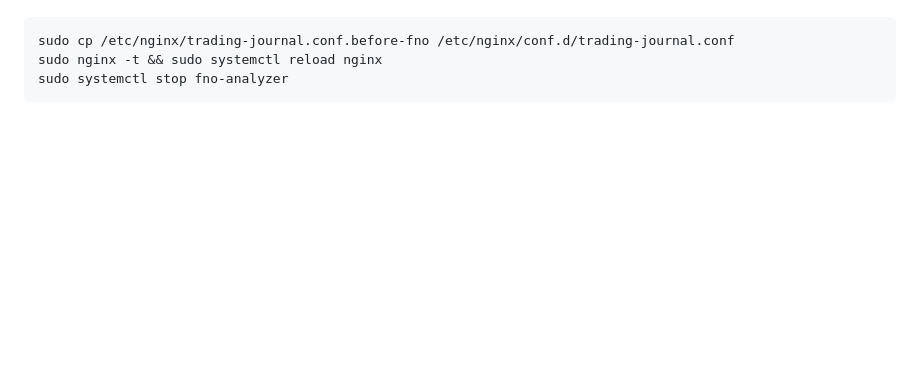
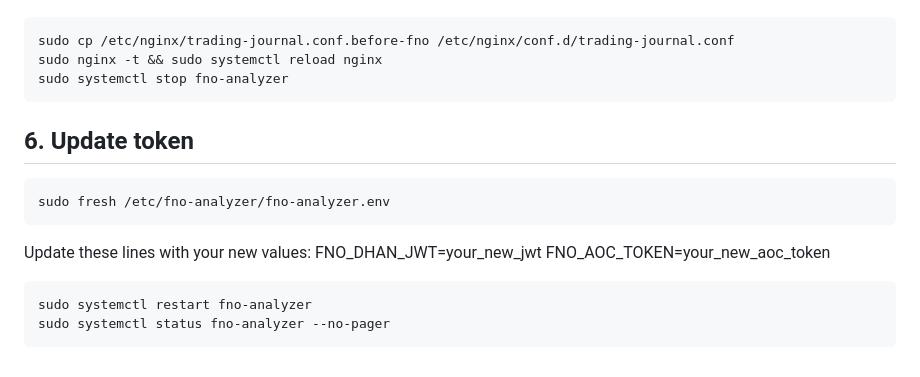
Before and after one commit to manashpb/FNO-Analyzer, a Markdown page: docs/ec2-subpath.md, the part around one of its changes. GitHub-like rendering; blank space fills up the shorter version.

````diff
--- a/docs/ec2-subpath.md
+++ b/docs/ec2-subpath.md
@@ -170,3 +246,16 @@ sudo cp /etc/nginx/trading-journal.conf.before-fno /etc/nginx/conf.d/trading-jou
 sudo nginx -t && sudo systemctl reload nginx
 sudo systemctl stop fno-analyzer
 ```
+
+## 6. Update token
+```bash
+sudo fresh /etc/fno-analyzer/fno-analyzer.env
+```
+Update these lines with your new values:
+FNO_DHAN_JWT=your_new_jwt
+FNO_AOC_TOKEN=your_new_aoc_token
+
+```bash
+sudo systemctl restart fno-analyzer
+sudo systemctl status fno-analyzer --no-pager
+```
````
Also changed, not shown: other parts of docs/ec2-subpath.md (+82 -6 lines).
